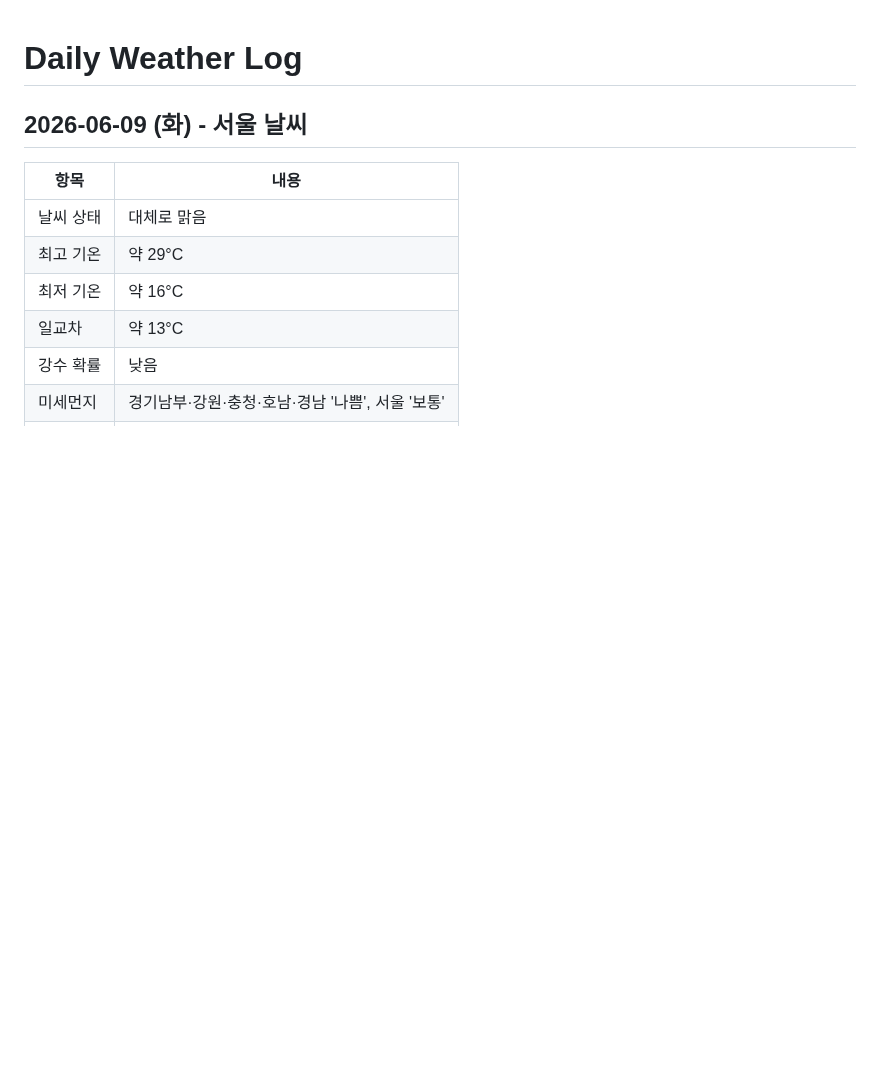
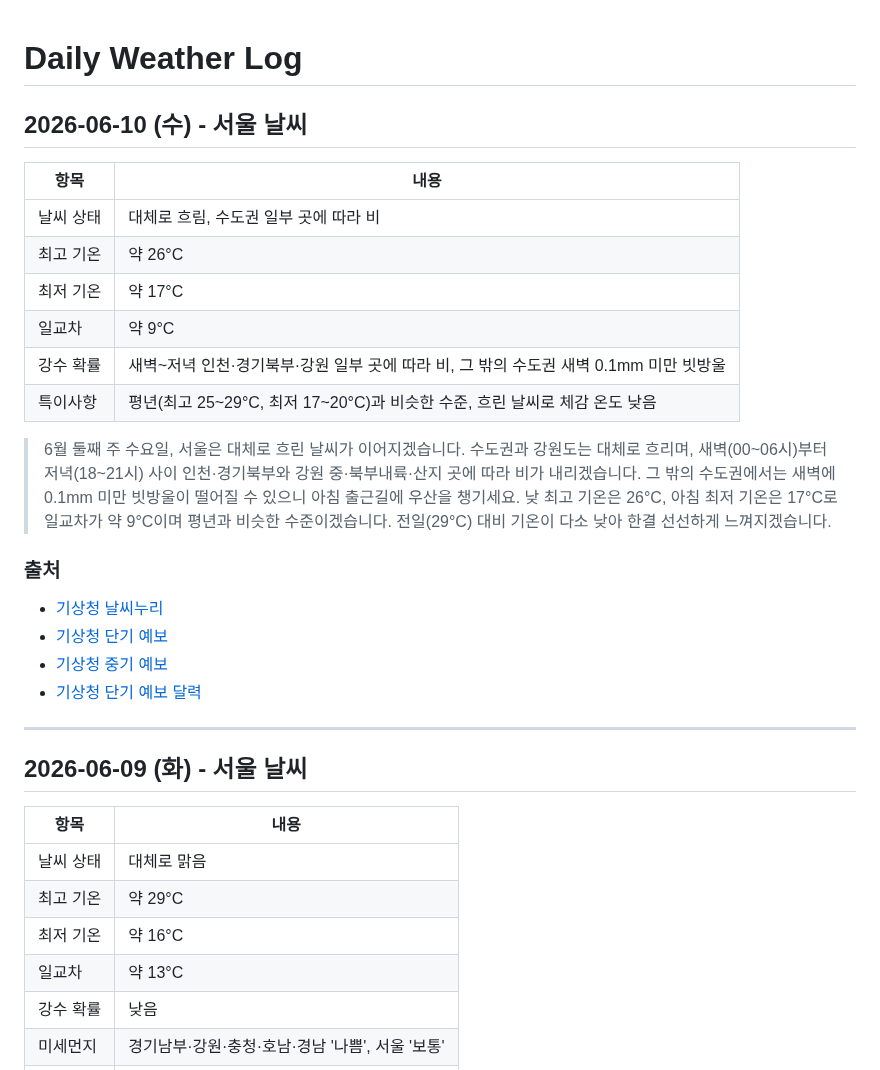
Before and after one commit to highcastlee/highcastlee.github.io, a Markdown page: daily.md, the part around the change. Rendered like a GitHub page; blank space fills up the shorter version.

Commit message:
2026-06-10(수) 서울 날씨 추가: 흐림, 최고 26°C / 최저 17°C
https://claude.ai/code/session_011rsrjG92R1ibSC9fQSyZDJ

```diff
--- a/daily.md
+++ b/daily.md
@@ -1,4 +1,25 @@
 # Daily Weather Log
+
+## 2026-06-10 (수) - 서울 날씨
+
+| 항목 | 내용 |
+|------|------|
+| 날씨 상태 | 대체로 흐림, 수도권 일부 곳에 따라 비 |
+| 최고 기온 | 약 26°C |
+| 최저 기온 | 약 17°C |
+| 일교차 | 약 9°C |
+| 강수 확률 | 새벽~저녁 인천·경기북부·강원 일부 곳에 따라 비, 그 밖의 수도권 새벽 0.1mm 미만 빗방울 |
+| 특이사항 | 평년(최고 25~29°C, 최저 17~20°C)과 비슷한 수준, 흐린 날씨로 체감 온도 낮음 |
+
+> 6월 둘째 주 수요일, 서울은 대체로 흐린 날씨가 이어지겠습니다. 수도권과 강원도는 대체로 흐리며, 새벽(00~06시)부터 저녁(18~21시) 사이 인천·경기북부와 강원 중·북부내륙·산지 곳에 따라 비가 내리겠습니다. 그 밖의 수도권에서는 새벽에 0.1mm 미만 빗방울이 떨어질 수 있으니 아침 출근길에 우산을 챙기세요. 낮 최고 기온은 26°C, 아침 최저 기온은 17°C로 일교차가 약 9°C이며 평년과 비슷한 수준이겠습니다. 전일(29°C) 대비 기온이 다소 낮아 한결 선선하게 느껴지겠습니다.
+
+### 출처
+- [기상청 날씨누리](https://www.weather.go.kr/)
+- [기상청 단기 예보](https://www.weather.go.kr/w/forecast/overall/short-term.do)
+- [기상청 중기 예보](https://www.weather.go.kr/w/forecast/overall/mid-term.do)
+- [기상청 단기 예보 달력](https://www.month2k.com/weather)
+
+---
 
 ## 2026-06-09 (화) - 서울 날씨
 
```
